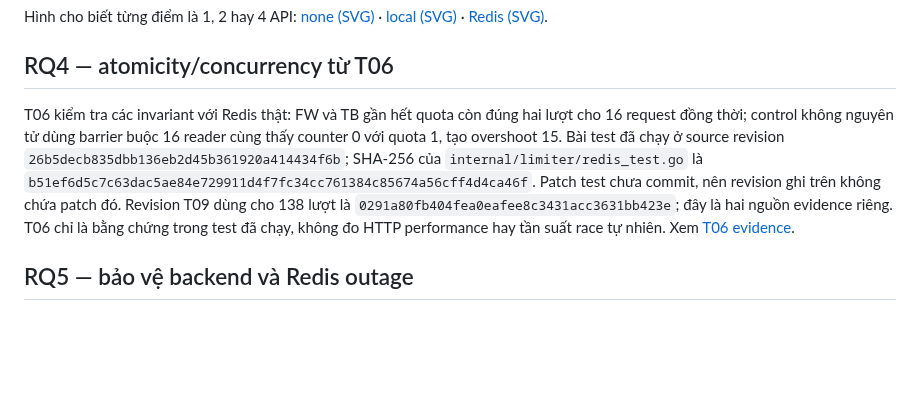
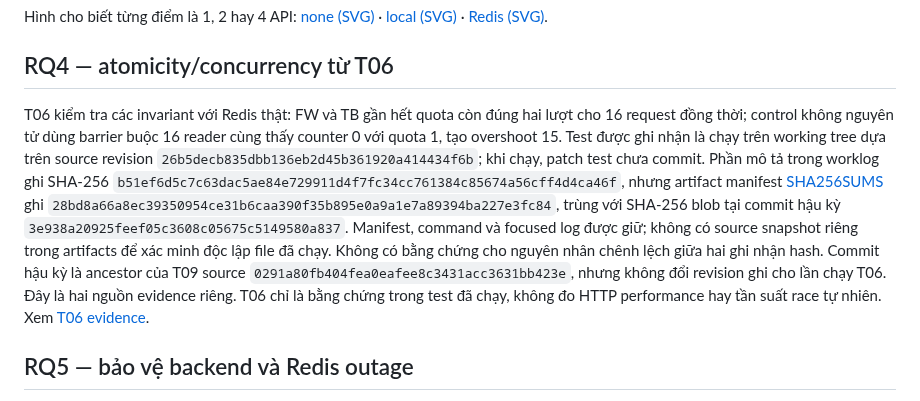
Before and after one commit to SonBestCodeVien5/project3-rate-limiter, a Markdown page: docs/analysis/T10_RESULTS.md, the part around the change. Rendered like a GitHub page; blank space fills up the shorter version.

Commit message:
docs(evidence): distinguish T06 hash records and later commit

```diff
--- a/docs/analysis/T10_RESULTS.md
+++ b/docs/analysis/T10_RESULTS.md
@@ -44,7 +44,7 @@ Hình cho biết từng điểm là 1, 2 hay 4 API: [none (SVG)](../worklog/2026
 
 ## RQ4 — atomicity/concurrency từ T06
 
-T06 kiểm tra các invariant với Redis thật: FW và TB gần hết quota còn đúng hai lượt cho 16 request đồng thời; control không nguyên tử dùng barrier buộc 16 reader cùng thấy counter 0 với quota 1, tạo overshoot 15. Bài test đã chạy ở source revision `26b5decb835dbb136eb2d45b361920a414434f6b`; SHA-256 của `internal/limiter/redis_test.go` là `b51ef6d5c7c63dac5ae84e729911d4f7fc34cc761384c85674a56cff4d4ca46f`. Patch test chưa commit, nên revision ghi trên không chứa patch đó. Revision T09 dùng cho 138 lượt là `0291a80fb404fea0eafee8c3431acc3631bb423e`; đây là hai nguồn evidence riêng. T06 chỉ là bằng chứng trong test đã chạy, không đo HTTP performance hay tần suất race tự nhiên. Xem [T06 evidence](../worklog/2026-10-19-atomicity/README.md).
+T06 kiểm tra các invariant với Redis thật: FW và TB gần hết quota còn đúng hai lượt cho 16 request đồng thời; control không nguyên tử dùng barrier buộc 16 reader cùng thấy counter 0 với quota 1, tạo overshoot 15. Test được ghi nhận là chạy trên working tree dựa trên source revision `26b5decb835dbb136eb2d45b361920a414434f6b`; khi chạy, patch test chưa commit. Phần mô tả trong worklog ghi SHA-256 `b51ef6d5c7c63dac5ae84e729911d4f7fc34cc761384c85674a56cff4d4ca46f`, nhưng artifact manifest [SHA256SUMS](../worklog/2026-10-19-atomicity/artifacts/SHA256SUMS) ghi `28bd8a66a8ec39350954ce31b6caa390f35b895e0a9a1e7a89394ba227e3fc84`, trùng với SHA-256 blob tại commit hậu kỳ `3e938a20925feef05c3608c05675c5149580a837`. Manifest, command và focused log được giữ; không có source snapshot riêng trong artifacts để xác minh độc lập file đã chạy. Không có bằng chứng cho nguyên nhân chênh lệch giữa hai ghi nhận hash. Commit hậu kỳ là ancestor của T09 source `0291a80fb404fea0eafee8c3431acc3631bb423e`, nhưng không đổi revision ghi cho lần chạy T06. Đây là hai nguồn evidence riêng. T06 chỉ là bằng chứng trong test đã chạy, không đo HTTP performance hay tần suất race tự nhiên. Xem [T06 evidence](../worklog/2026-10-19-atomicity/README.md).
 
 ## RQ5 — bảo vệ backend và Redis outage
 
```
Also changed, not shown: docs/REPORT_DRAFT.md (+1 -1 lines).
